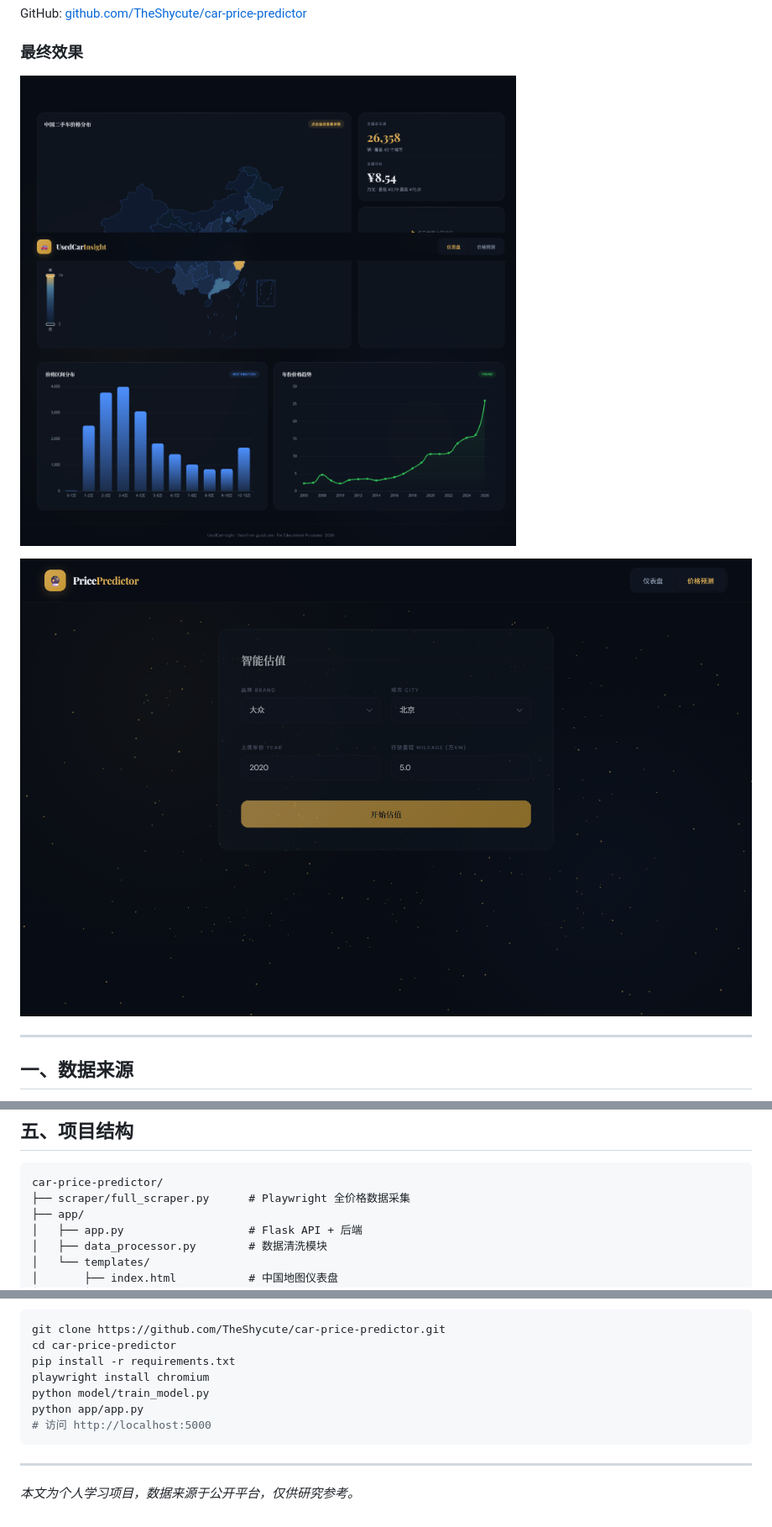
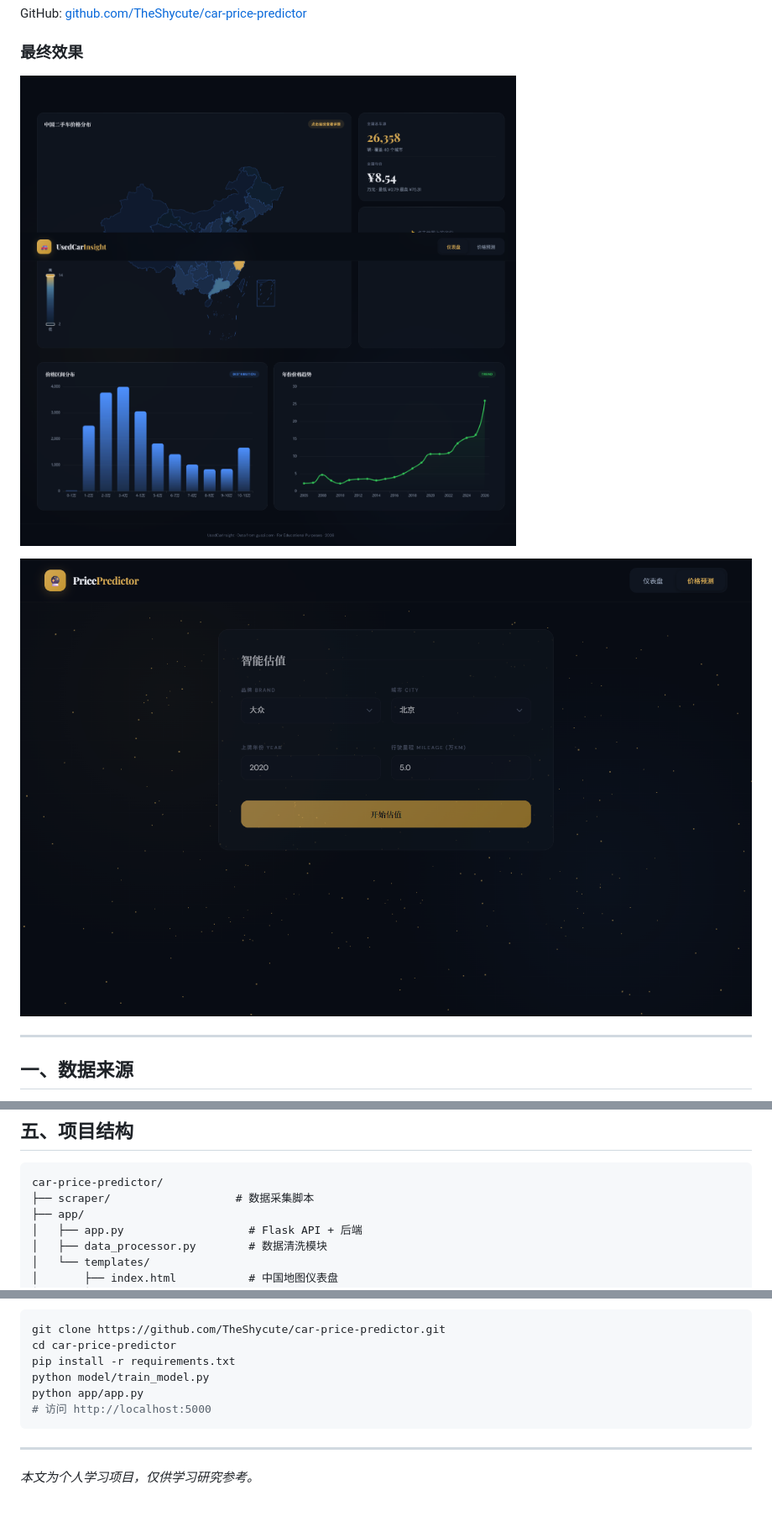
Before and after one commit to TheShycute/car-price-predictor, a Markdown page: BLOG.md, 3 parts joined by grey strips. Shown at 84% size. Rendered like a GitHub page.

````diff
--- a/BLOG.md
+++ b/BLOG.md
@@ -14,9 +14,9 @@ GitHub: [github.com/TheShycute/car-price-predictor](https://github.com/TheShycut
 
 ### 最终效果
 
-![仪表盘](screenshots/dashboard.png)
+![仪表盘](https://raw.githubusercontent.com/TheShycute/car-price-predictor/master/screenshots/dashboard.png)
 
-![预测页](screenshots/predict.png)
+![预测页](https://raw.githubusercontent.com/TheShycute/car-price-predictor/master/screenshots/predict.png)
 
 ---
 
@@ -143,7 +143,7 @@ def predict_api():
 
 ```
 car-price-predictor/
-├── scraper/full_scraper.py      # Playwright 全价格数据采集
+├── scraper/                   # 数据采集脚本
 ├── app/
 │   ├── app.py                   # Flask API + 后端
 │   ├── data_processor.py        # 数据清洗模块
@@ -195,7 +195,6 @@ car-price-predictor/
 git clone https://github.com/TheShycute/car-price-predictor.git
 cd car-price-predictor
 pip install -r requirements.txt
-playwright install chromium
 python model/train_model.py
 python app/app.py
 # 访问 http://localhost:5000
@@ -203,4 +202,4 @@ python app/app.py
 
 ---
 
-*本文为个人学习项目，数据来源于公开平台，仅供研究参考。*
+*本文为个人学习项目，仅供学习研究参考。*
````
Also changed, not shown: other parts of BLOG.md (+2 -2 lines), README.md (+2 -2 lines).
